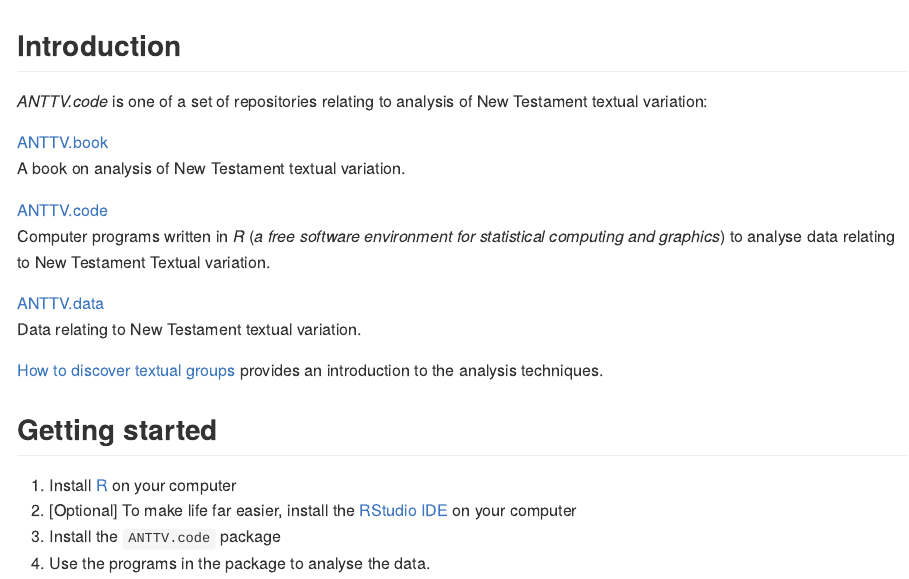
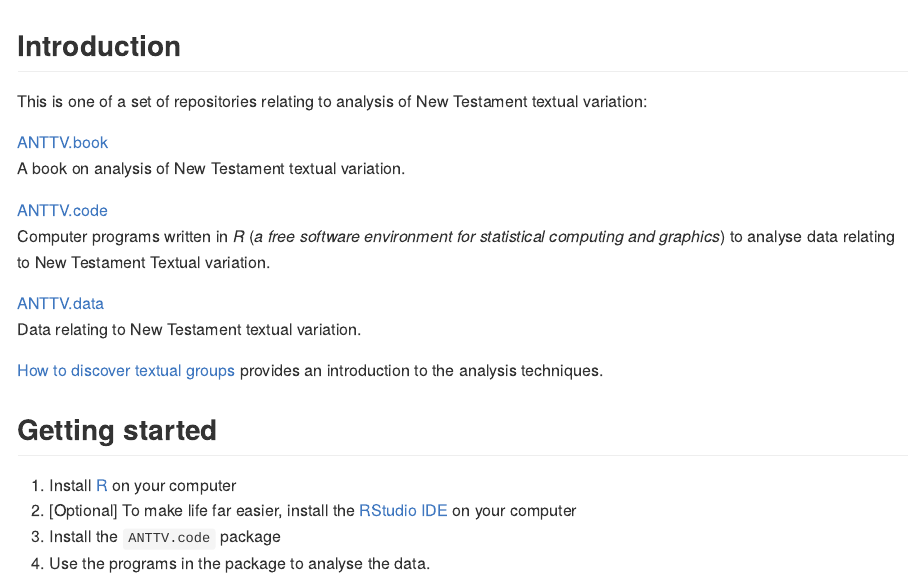
Before and after one commit to tjfinney/ANTTV.code, an R Markdown document (README.Rmd): the page in a window 1100 px wide, from its top. The pictures show the output file README.md that the author committed with the source, drawn offline in the style of GitHub.

Commit message:
Edit Readme

```diff
--- a/README.Rmd
+++ b/README.Rmd
@@ -18,7 +18,7 @@
 
 ## Introduction
 
-*ANTTV.code* is one of a set of repositories relating to analysis of New Testament textual variation:
+This is one of a set of repositories relating to analysis of New Testament textual variation:
 
 [ANTTV.book](https://github.com/tjfinney/ANTTV.book)
 : A book on analysis of New Testament textual variation.
```
Also changed, not shown: README.md.
